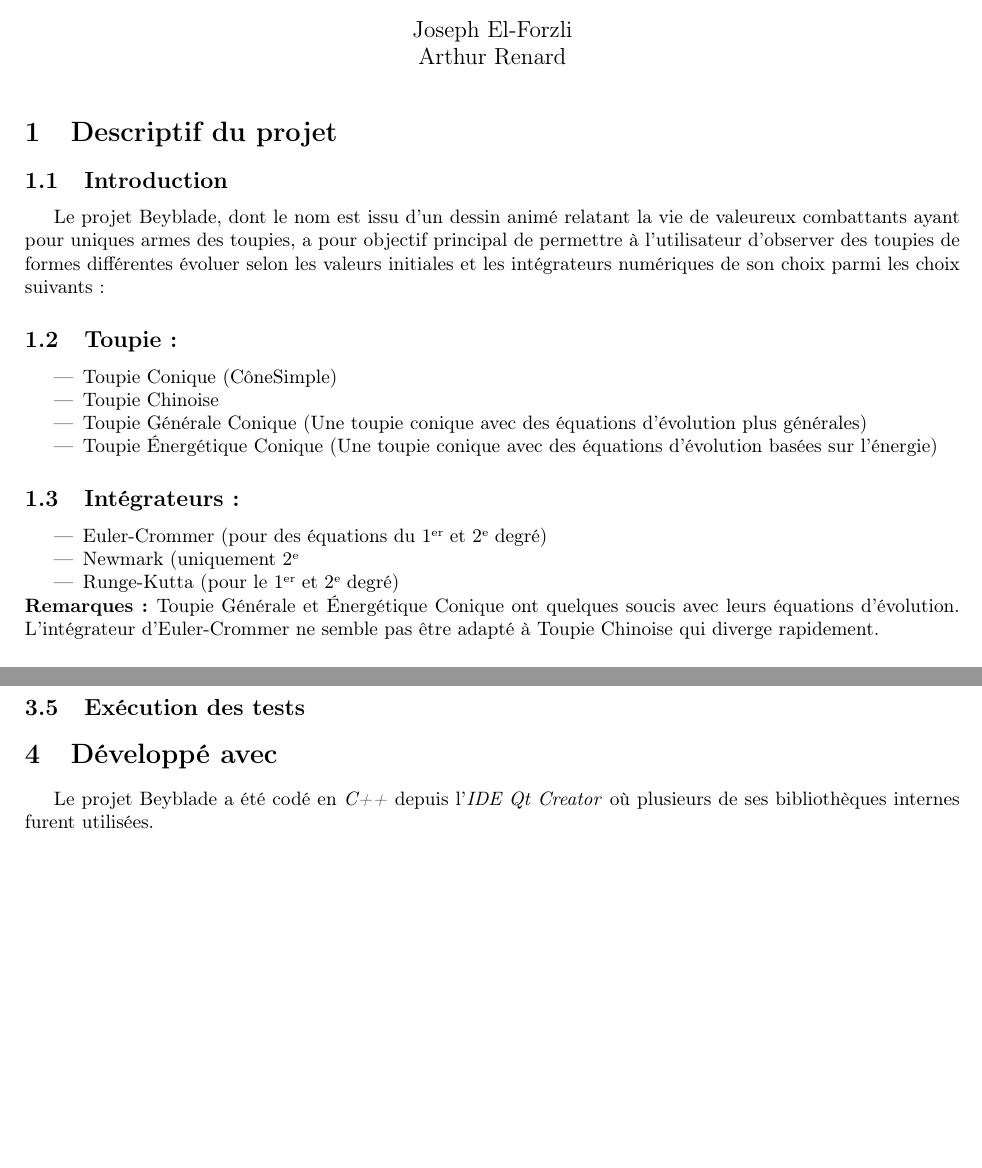
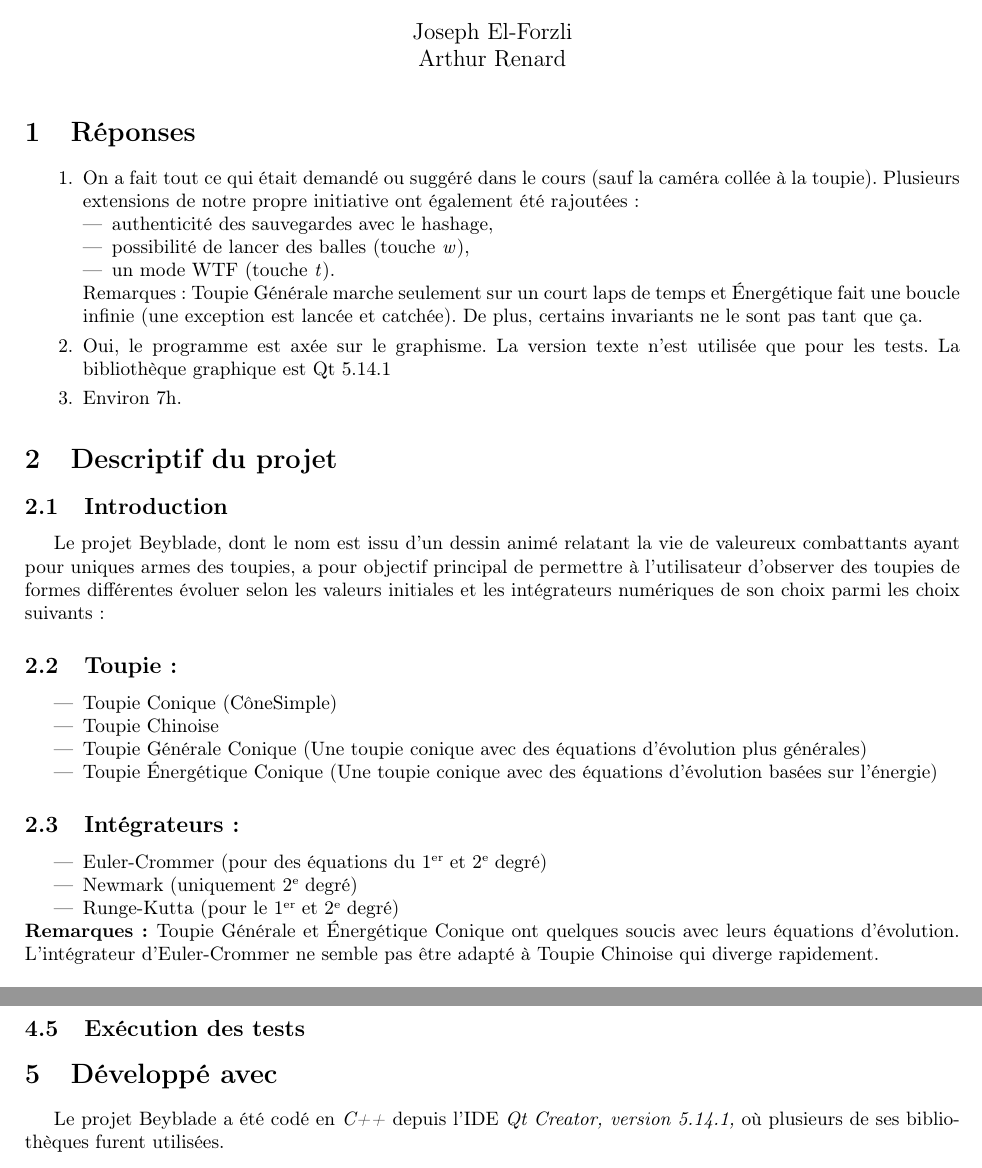
Before and after one commit to arthurenard/toupie, a LaTeX document (dossier/Readme.tex): two parts of pages 1 and 2 of 3 before the commit and two parts of pages 1 and 3 of 3 after it, joined at a grey line, cut so that both start at the same text, the shorter picture padded with empty space. Compiled offline with pdfLaTeX.

Commit message:
Readme (manque Installation)

```diff
--- a/dossier/Readme.tex
+++ b/dossier/Readme.tex
@@ -14,6 +14,18 @@
 \title{\textbf{\underline{Projet Beyblade}}}
 \maketitle
 
+\section {Réponses}
+	\begin {enumerate}
+		\item On a fait tout ce qui était demandé ou suggéré dans le cours (sauf la caméra collée à la toupie). Plusieurs extensions de notre propre initiative ont également été rajoutées:
+			\begin {itemize}
+				\item authenticité des sauvegardes avec le hashage,
+				\item possibilité de lancer des balles (touche \emph{w}),
+				\item un mode WTF (touche \emph{t}).
+			\end {itemize}
+		Remarques: Toupie Générale marche seulement sur un court laps de temps et Énergétique fait une boucle infinie (une exception est lancée et catchée). De plus, certains invariants ne le sont pas tant que ça.
+		\item Oui, le programme est axée sur le graphisme. La version texte n'est utilisée que pour les tests. La bibliothèque graphique est Qt 5.14.1
+		\item Environ 7h.
+	\end {enumerate}
 \section {Descriptif du projet}
 	\subsection{Introduction}
 		Le projet Beyblade, dont le nom est issu d'un dessin animé relatant la vie de valeureux combattants ayant pour uniques armes des toupies, a pour objectif principal de permettre à l'utilisateur d'observer des toupies de formes différentes évoluer selon les valeurs initiales et les intégrateurs numériques de son choix parmi les choix suivants:
@@ -29,7 +41,7 @@
 	\subsection {Intégrateurs:}
 		\begin {itemize}
 			\item Euler-Crommer (pour des équations du 1\ier{} et 2\ieme{} degré)
-			\item Newmark (uniquement 2\ieme{}
+			\item Newmark (uniquement 2\ieme{} degré)
 			\item Runge-Kutta (pour le 1\ier{} et 2\ieme{} degré)
 		\end {itemize}
 	\textbf {Remarques: }Toupie Générale et Énergétique Conique ont quelques soucis avec leurs équations d'évolution. L'intégrateur d'Euler-Crommer ne semble pas être adapté à Toupie Chinoise qui diverge rapidement.
@@ -94,7 +107,7 @@
 			Une fenêtre apparait. Sélectionnez la toupie de votre choix pour obtenir des informations.
 	\subsection {Exécution des tests}
 \section{Développé avec}
-	Le projet Beyblade a été codé en \emph{C++}  depuis l'\emph{IDE Qt Creator} où plusieurs de ses bibliothèques internes furent utilisées.
+	Le projet Beyblade a été codé en \emph{C++}  depuis l'IDE \emph{Qt Creator, version 5.14.1,} où plusieurs de ses bibliothèques furent utilisées.
 
 \section {Auteurs}
 	\begin{itemize}
```
Also changed, not shown: dossier/Readme.pdf, dossier/Readme.tex (1 more changed lines).
